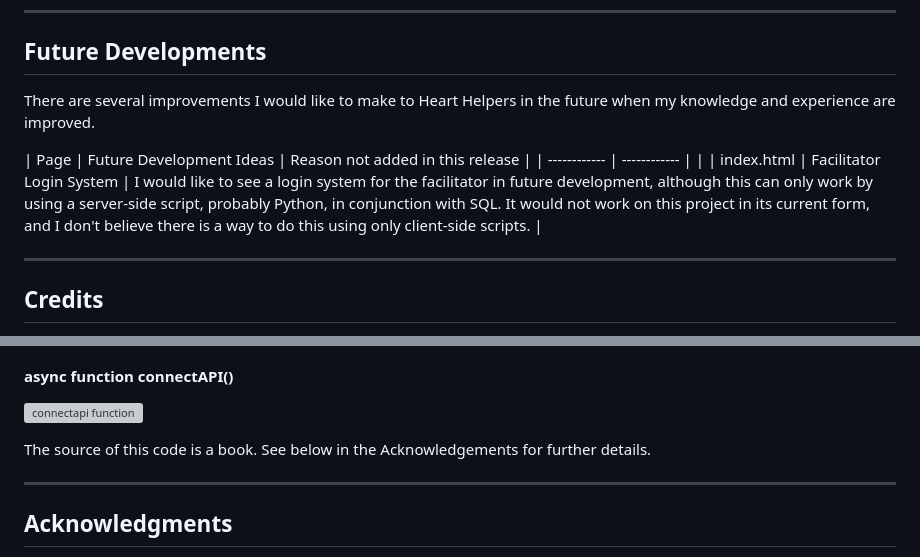
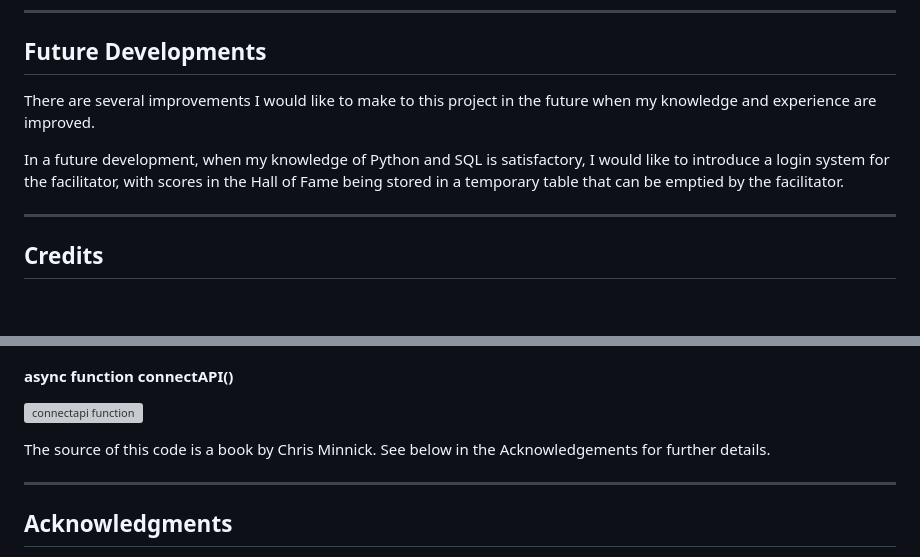
Before and after one commit to Dan-Matthews-23/the-ultimate-virtual-pub-quiz, a Markdown page: README.md, 2 parts joined by grey strips. Drawn GitHub-style; blank space fills up the shorter version; grey boxes are pictures that could not be loaded.

Commit message:
UPDATED readme with final content

```diff
--- a/README.md
+++ b/README.md
@@ -492,11 +492,9 @@ The following section will explain in detail how each function works. All functi
 
  ## Future Developments
 
-There are several improvements I would like to make to Heart Helpers in the future when my knowledge and experience are improved.
+There are several improvements I would like to make to this project in the future when my knowledge and experience are improved.
 
-|      Page     |   Future Development Ideas  | Reason not added in this release  |
-| ------------  | ------------                |                                   |
-| index.html    |  Facilitator Login System   | I would like to see a login system for the facilitator in future development, although this can only work by using a server-side script, probably Python, in conjunction with SQL. It would not work on this project in its current form, and I don't believe there is a way to do this using only client-side scripts.                                  |
+In a future development, when my knowledge of Python and SQL is satisfactory, I would like to introduce a login system for the facilitator, with scores in the Hall of Fame being stored in a temporary table that can be emptied by the facilitator.
 
 - - -
 
@@ -534,7 +532,7 @@ This function can be found at its source [here](https://www.freecodecamp.org/new
 
 ![connectapi function](/assets/images/api-connect-function-code-used.webp)
 
-The source of this code is a book. See below in the Acknowledgements for further details.
+The source of this code is a book by Chris Minnick. See below in the Acknowledgements for further details.
 
 - - -
 
```
